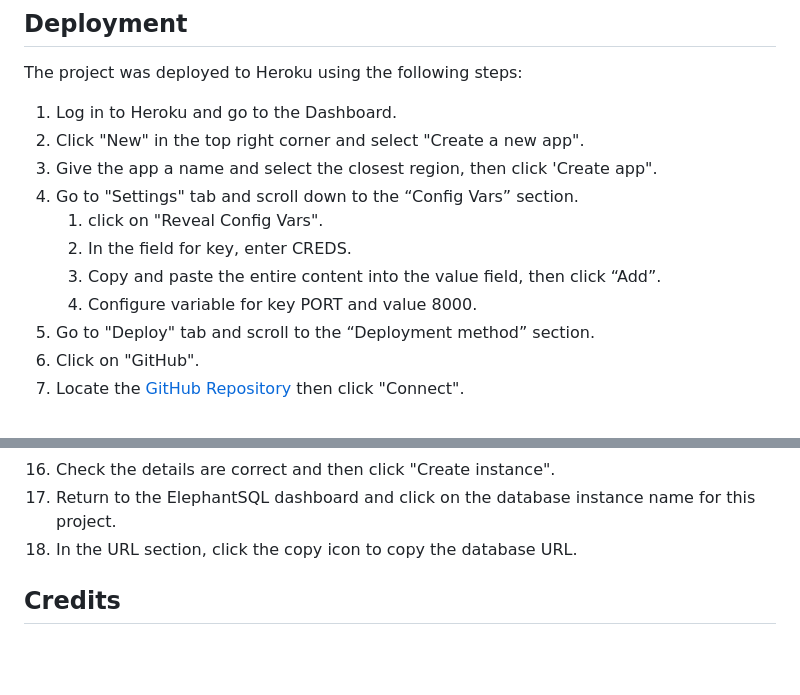
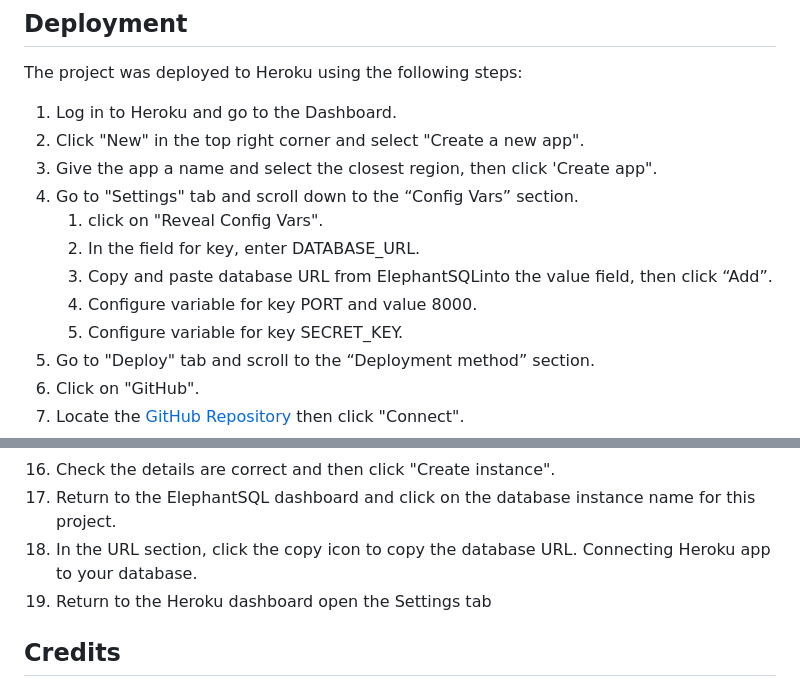
Before and after one commit to ip69719/ci-portfolio-four, a Markdown page: README.md, 2 parts joined by grey strips. Drawn GitHub-style; blank space fills up the shorter version.

Commit message:
docs: add steps on how to set Heroku Config Vars to the Deployment section of README.md file

```diff
--- a/README.md
+++ b/README.md
@@ -111,9 +111,10 @@ The project was deployed to Heroku using the following steps:
 1. Give the app a name and select the closest region, then click 'Create app".
 1. Go to "Settings" tab and scroll down to the “Config Vars” section.
     1. click on "Reveal Config Vars".
-    1. In the field for key, enter CREDS.
-    1. Copy and paste the entire content into the value field, then click “Add”.
+    1. In the field for key, enter DATABASE_URL.
+    1. Copy and paste database URL from ElephantSQLinto the value field, then click “Add”.
     1. Configure variable for key PORT and value 8000.
+    1. Configure variable for key SECRET_KEY.
 1. Go to "Deploy" tab and scroll to the “Deployment method” section.
 1. Click on "GitHub".
 1. Locate the [GitHub Repository](https://github.com/ip69719/ci-portfolio-four) then click "Connect".
@@ -128,6 +129,8 @@ The project was deployed to Heroku using the following steps:
 1. Check the details are correct and then click "Create instance".
 1. Return to the ElephantSQL dashboard and click on the database instance name for this project.
 1. In the URL section, click the copy icon to copy the database URL.
+Connecting Heroku app to your database.
+1. Return to the Heroku dashboard open the Settings tab
 
 
 
```
